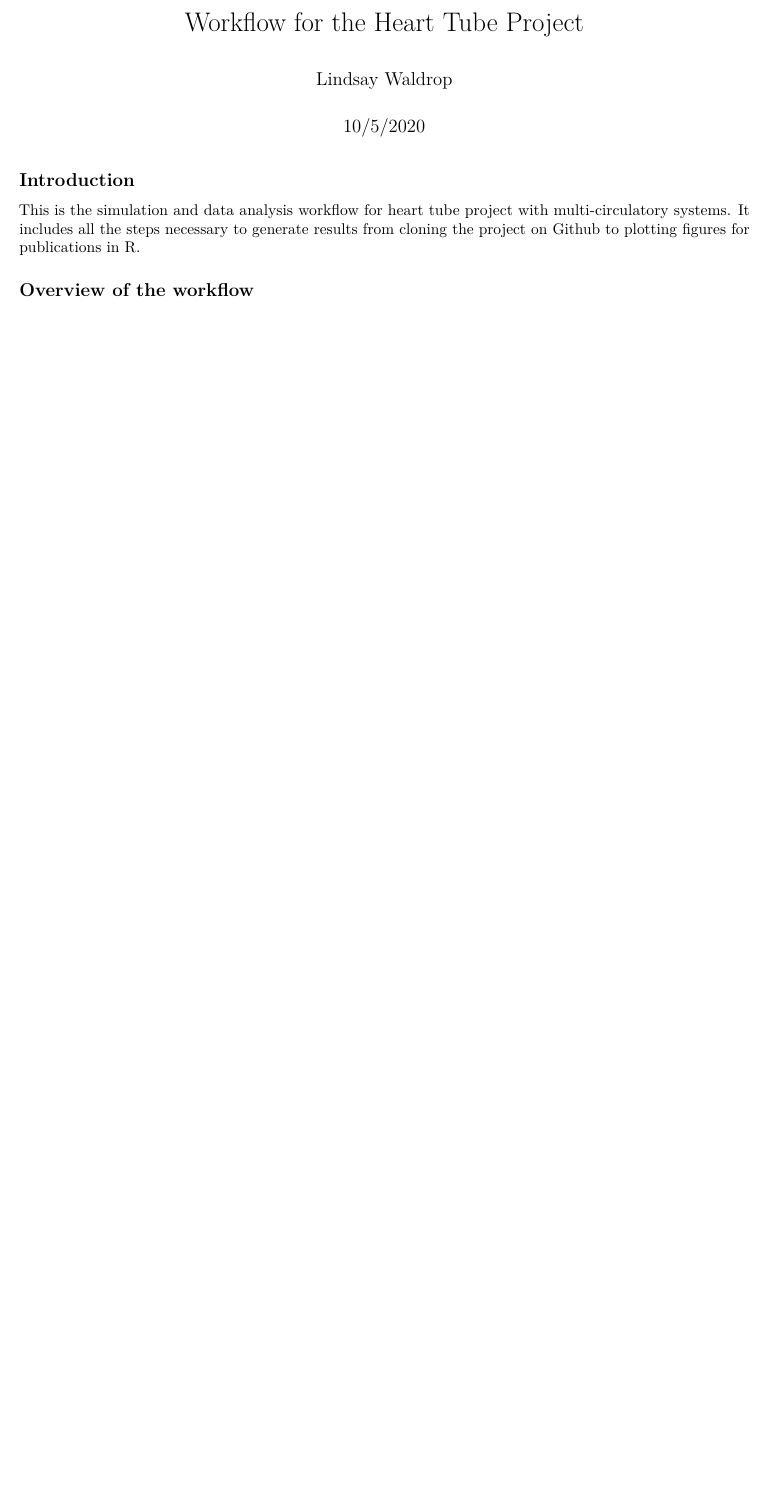
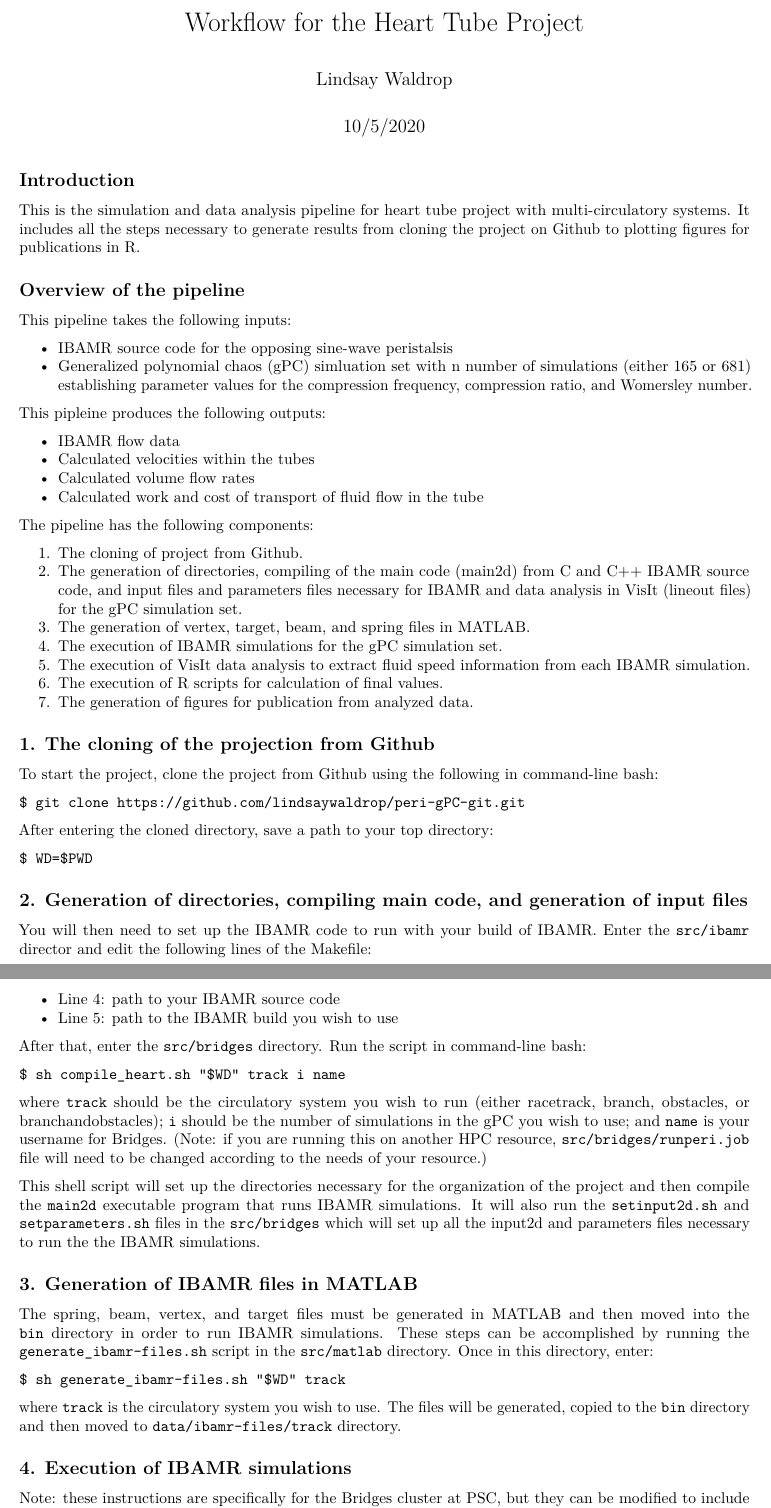
Before and after one commit to rylyyee/peri-gPC-git, an R Markdown document (doc/Workflow.Rmd): part of the page before the commit and two parts of pages 1 and 2 of 2 after it, the two joined at a grey line, cut so that both start at the same text, the shorter picture padded with empty space. The pictures show the output file doc/Workflow.pdf that the author committed with the source.

Commit message:
Getting code up to running simulations point.

```diff
--- a/doc/Workflow.Rmd
+++ b/doc/Workflow.Rmd
@@ -11,9 +11,65 @@ knitr::opts_chunk$set(echo = TRUE)
 
 ## Introduction
 
-This is the simulation and data analysis workflow for heart tube project with multi-circulatory systems. It includes all the steps necessary to generate results from cloning the project on Github to plotting figures for publications in R.
+This is the simulation and data analysis pipeline for heart tube project with multi-circulatory systems. It includes all the steps necessary to generate results from cloning the project on Github to plotting figures for publications in R.
 
-## Overview of the workflow
+## Overview of the pipeline
 
+This pipeline takes the following inputs:
 
-## 1.
+ * IBAMR source code for the opposing sine-wave peristalsis
+ * Generalized polynomial chaos (gPC) simluation set with n number of simulations (either 165 or 681) establishing parameter values for the compression frequency, compression ratio, and Womersley number.
+
+This pipleine produces the following outputs:
+
+ * IBAMR flow data
+ * Calculated velocities within the tubes
+ * Calculated volume flow rates
+ * Calculated work and cost of transport of fluid flow in the tube
+
+The pipeline has the following components:
+
+ 1. The cloning of project from Github.
+ 2. The generation of directories, compiling of the main code (main2d) from C and C++ IBAMR source code, and input files and parameters files necessary for IBAMR and data analysis in VisIt (lineout files) for the gPC simulation set.
+ 3. The generation of vertex, target, beam, and spring files in MATLAB.
+ 4. The execution of IBAMR simulations for the gPC simulation set.
+ 4. The execution of VisIt data analysis to extract fluid speed information from each IBAMR simulation.
+ 5. The execution of R scripts for calculation of final values.
+ 6. The generation of figures for publication from analyzed data.
+
+## 1. The cloning of the projection from Github
+
+To start the project, clone the project from Github using the following in command-line bash:
+
+`$ git clone https://github.com/lindsaywaldrop/peri-gPC-git.git`
+
+After entering the cloned directory, save a path to your top directory:
+
+`$ WD=$PWD`
+
+## 2. Generation of directories, compiling main code, and generation of input files
+
+You will then need to set up the IBAMR code to run with your build of IBAMR. Enter the `src/ibamr` director and edit the following lines of the Makefile:
+
+* Line 4: path to your IBAMR source code
+* Line 5: path to the IBAMR build you wish to use
+
+After that, enter the `src/bridges` directory. Run the script in command-line bash:
+
+`$ sh compile_heart.sh "$WD" track i name`
+
+where  `track` should be the circulatory system you wish to run (either racetrack, branch, obstacles, or branchandobstacles); `i` should be the number of simulations in the gPC you wish to use; and `name` is your username for Bridges. (Note: if you are running this on another HPC resource, `src/bridges/runperi.job` file will need to be changed according to the needs of your resource.)
+
+This shell script will set up the directories necessary for the organization of the project and then compile the `main2d` executable program that runs IBAMR simulations. It will also run the `setinput2d.sh` and `setparameters.sh` files in the `src/bridges` which will set up all the input2d and parameters files necessary to run the the IBAMR simulations.
+
+## 3. Generation of IBAMR files in MATLAB
+
+The spring, beam, vertex, and target files must be generated in MATLAB and then moved into the `bin` directory in order to run IBAMR simulations. These steps can be accomplished by running the `generate_ibamr-files.sh` script in the `src/matlab` directory. Once in this directory, enter:
+
+`$ sh generate_ibamr-files.sh "$WD" track`
+
+where `track` is the circulatory system you wish to use. The files will be generated, copied to the `bin` directory and then moved to `data/ibamr-files/track` directory.
+
+## 4. Execution of IBAMR simulations
+
+Note: these instructions are specifically for the Bridges cluster at PSC, but they can be modified to include any standard HPC cluster running SLURM as a job-management system.
```
Also changed, not shown: doc/Workflow.pdf, doc/Workflow.Rmd (12 more changed lines), 6 other files.
